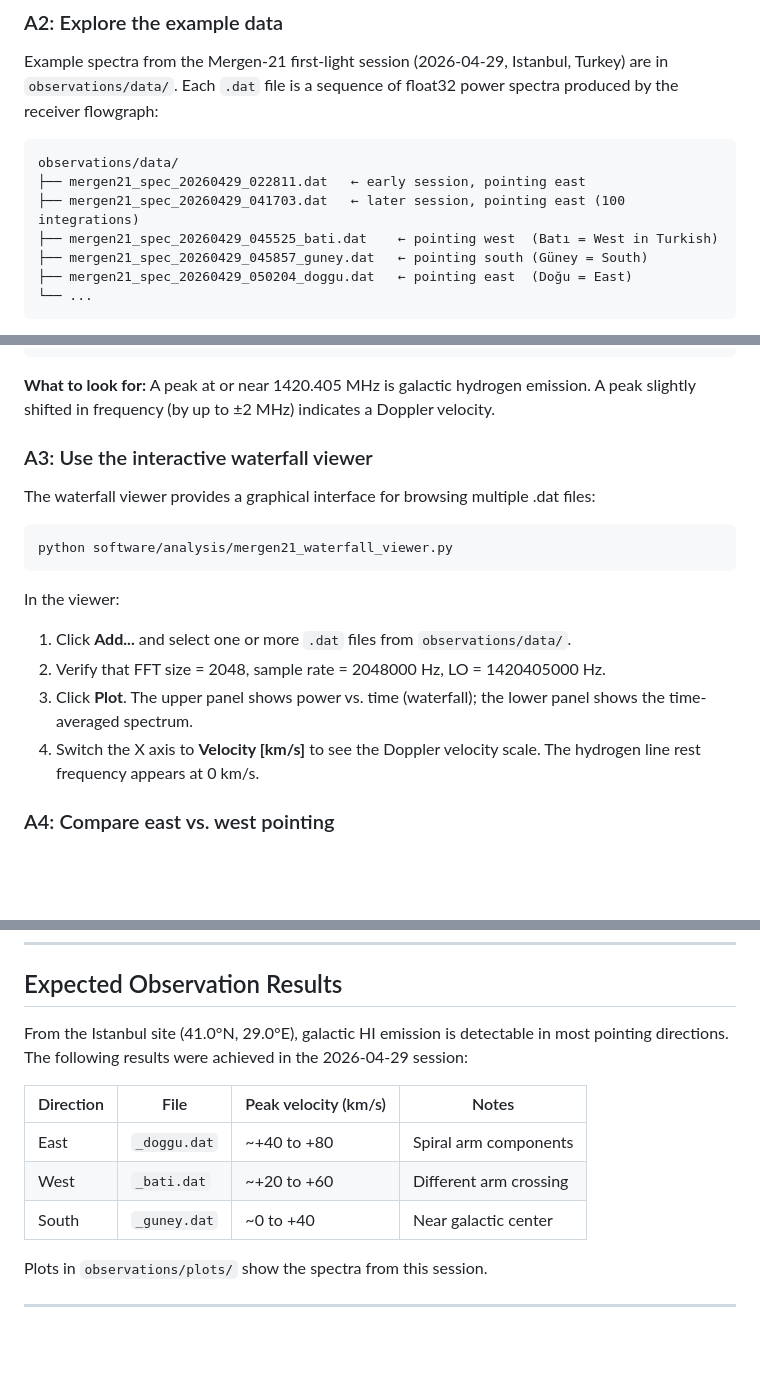
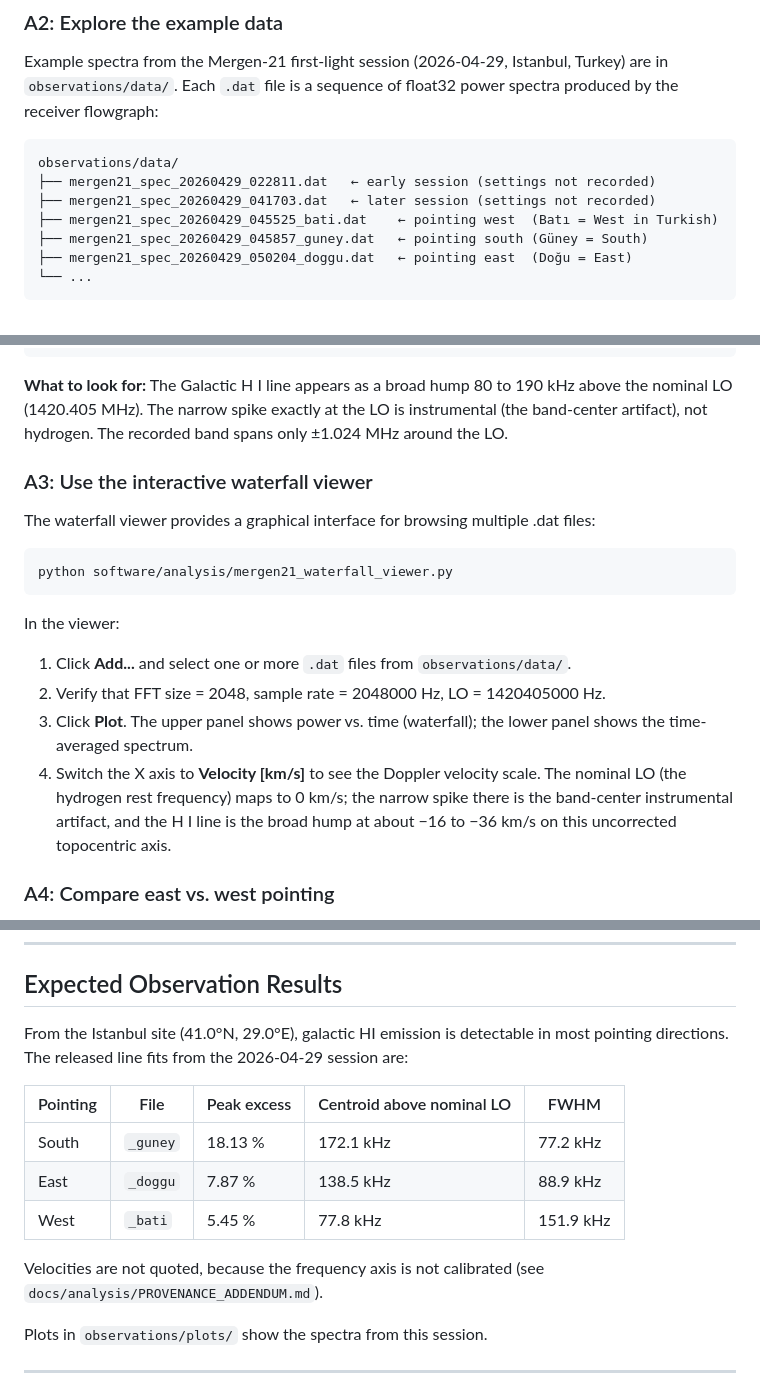
Before and after one commit to AlpGoXd/mergen-21, a Markdown page: docs/lab-manual-04-observe.md, 3 parts joined by grey strips. Rendered like a GitHub page; blank space fills up the shorter version.

````diff
--- a/docs/lab-manual-04-observe.md
+++ b/docs/lab-manual-04-observe.md
@@ -37,8 +37,8 @@ Example spectra from the Mergen-21 first-light session (2026-04-29, Istanbul, Tu
 
 ```
 observations/data/
-├── mergen21_spec_20260429_022811.dat   ← early session, pointing east
-├── mergen21_spec_20260429_041703.dat   ← later session, pointing east (100 integrations)
+├── mergen21_spec_20260429_022811.dat   ← early session (settings not recorded)
+├── mergen21_spec_20260429_041703.dat   ← later session (settings not recorded)
 ├── mergen21_spec_20260429_045525_bati.dat    ← pointing west  (Batı = West in Turkish)
 ├── mergen21_spec_20260429_045857_guney.dat   ← pointing south (Güney = South)
 ├── mergen21_spec_20260429_050204_doggu.dat   ← pointing east  (Doğu = East)
@@ -79,7 +79,7 @@ plt.tight_layout()
 plt.show()
 ```
 
-**What to look for:** A peak at or near 1420.405 MHz is galactic hydrogen emission. A peak slightly shifted in frequency (by up to ±2 MHz) indicates a Doppler velocity.
+**What to look for:** The Galactic H I line appears as a broad hump 80 to 190 kHz above the nominal LO (1420.405 MHz). The narrow spike exactly at the LO is instrumental (the band-center artifact), not hydrogen. The recorded band spans only ±1.024 MHz around the LO.
 
 ### A3: Use the interactive waterfall viewer
 
@@ -93,7 +93,7 @@ In the viewer:
 1. Click **Add...** and select one or more `.dat` files from `observations/data/`.
 2. Verify that FFT size = 2048, sample rate = 2048000 Hz, LO = 1420405000 Hz.
 3. Click **Plot**. The upper panel shows power vs. time (waterfall); the lower panel shows the time-averaged spectrum.
-4. Switch the X axis to **Velocity [km/s]** to see the Doppler velocity scale. The hydrogen line rest frequency appears at 0 km/s.
+4. Switch the X axis to **Velocity [km/s]** to see the Doppler velocity scale. The nominal LO (the hydrogen rest frequency) maps to 0 km/s; the narrow spike there is the band-center instrumental artifact, and the H I line is the broad hump at about −16 to −36 km/s on this uncorrected topocentric axis.
 
 ### A4: Compare east vs. west pointing
 
@@ -257,13 +257,15 @@ These flowgraphs use a signal source block instead of a PlutoSDR source, so they
 
 ## Expected Observation Results
 
-From the Istanbul site (41.0°N, 29.0°E), galactic HI emission is detectable in most pointing directions. The following results were achieved in the 2026-04-29 session:
+From the Istanbul site (41.0°N, 29.0°E), galactic HI emission is detectable in most pointing directions. The released line fits from the 2026-04-29 session are:
 
-| Direction | File | Peak velocity (km/s) | Notes |
-|---|---|---|---|
-| East | `_doggu.dat` | ~+40 to +80 | Spiral arm components |
-| West | `_bati.dat` | ~+20 to +60 | Different arm crossing |
-| South | `_guney.dat` | ~0 to +40 | Near galactic center |
+| Pointing | File | Peak excess | Centroid above nominal LO | FWHM |
+|---|---|---|---|---|
+| South | `_guney` | 18.13 % | 172.1 kHz | 77.2 kHz |
+| East | `_doggu` | 7.87 % | 138.5 kHz | 88.9 kHz |
+| West | `_bati` | 5.45 % | 77.8 kHz | 151.9 kHz |
+
+Velocities are not quoted, because the frequency axis is not calibrated (see `docs/analysis/PROVENANCE_ADDENDUM.md`).
 
 Plots in `observations/plots/` show the spectra from this session.
 
````
Also changed, not shown: README.md (+1 -1 lines), observations/README.md (+1 -1 lines).
